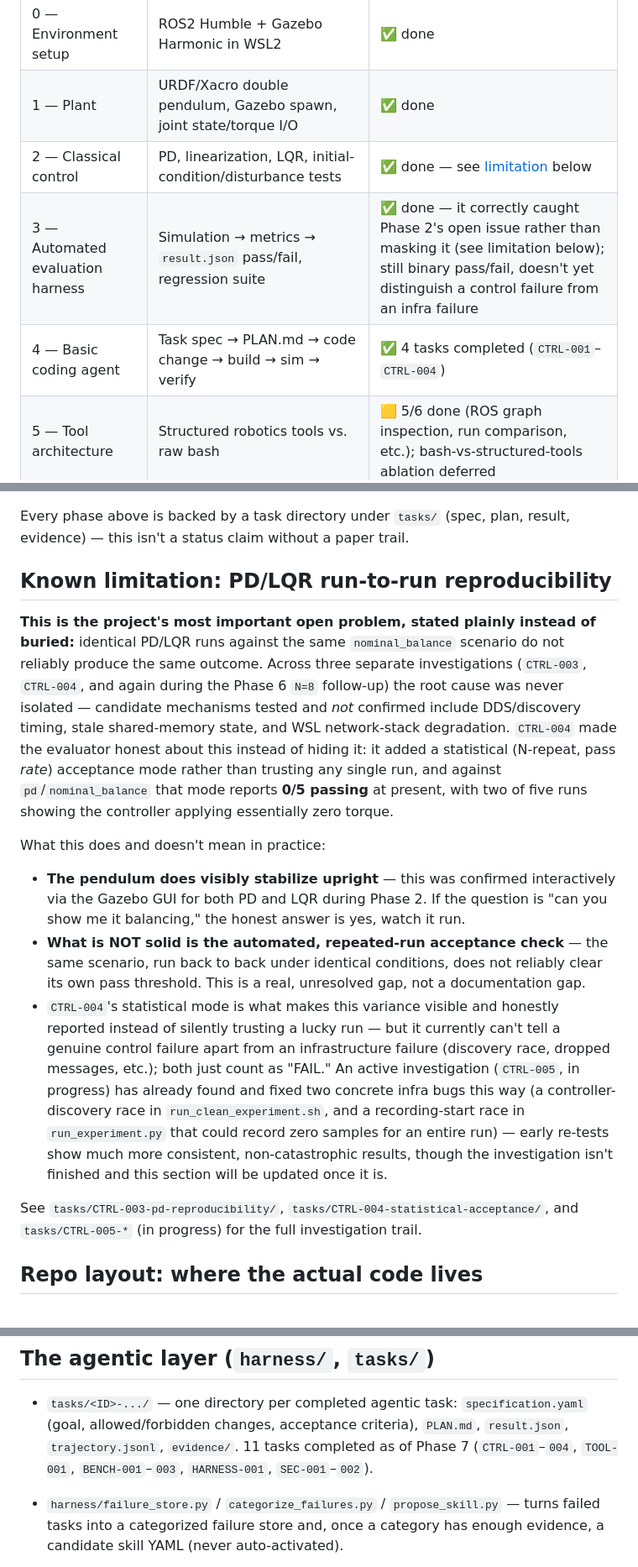
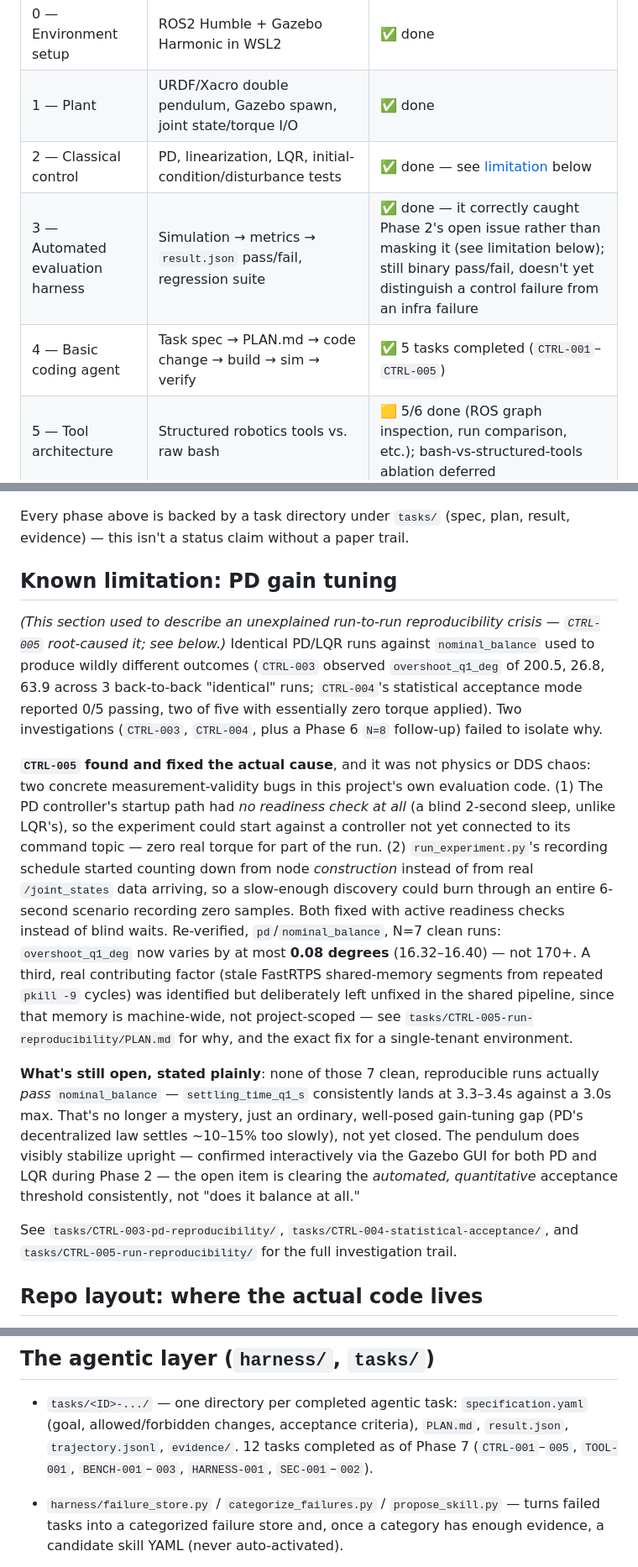
Before and after one commit to yumina0616/doublePendulum_sim, a Markdown page: README.md, 3 parts joined by grey strips. Shown at 84% size. Rendered like a GitHub page.

```diff
--- a/README.md
+++ b/README.md
@@ -62,5 +62,5 @@ Gazebo data — see [Phase 6](#current-status) below for the honest result
 | 3 — Automated evaluation harness | Simulation → metrics → `result.json` pass/fail, regression suite | ✅ done — it correctly caught Phase 2's open issue rather than masking it (see limitation below); still binary pass/fail, doesn't yet distinguish a control failure from an infra failure |
-| 4 — Basic coding agent | Task spec → PLAN.md → code change → build → sim → verify | ✅ 4 tasks completed (`CTRL-001`–`CTRL-004`) |
+| 4 — Basic coding agent | Task spec → PLAN.md → code change → build → sim → verify | ✅ 5 tasks completed (`CTRL-001`–`CTRL-005`) |
 | 5 — Tool architecture | Structured robotics tools vs. raw bash | 🟨 5/6 done (ROS graph inspection, run comparison, etc.); bash-vs-structured-tools ablation deferred |
 | 6 — Self-evolving harness | failure store → categorize → propose skill → regression-gated promote/reject | ✅ MVP done — one real skill proposed and evaluated end to end, honestly **REJECTed twice** (N=3, then N=8) — see below |
 | 7 — Memory lifecycle / safety | skill retirement, stale-rule detection, approval gate, sandbox policy, red-team scenarios | ✅ MVP done — includes two real vulnerabilities found and fixed against this project's own tooling (`SEC-001`, `SEC-002`) |
@@ -68,44 +68,46 @@ Gazebo data — see [Phase 6](#current-status) below for the honest result
 Every phase above is backed by a task directory under `tasks/` (spec, plan,
 result, evidence) — this isn't a status claim without a paper trail.
 
-## Known limitation: PD/LQR run-to-run reproducibility
+## Known limitation: PD gain tuning
 
-**This is the project's most important open problem, stated plainly instead
-of buried:** identical PD/LQR runs against the same `nominal_balance`
-scenario do not reliably produce the same outcome. Across three separate
-investigations (`CTRL-003`, `CTRL-004`, and again during the Phase 6 `N=8`
-follow-up) the root cause was never isolated — candidate mechanisms tested
-and *not* confirmed include DDS/discovery timing, stale shared-memory state,
-and WSL network-stack degradation. `CTRL-004` made the evaluator honest
-about this instead of hiding it: it added a statistical (N-repeat, pass
-*rate*) acceptance mode rather than trusting any single run, and against
-`pd`/`nominal_balance` that mode reports **0/5 passing** at present, with
-two of five runs showing the controller applying essentially zero torque.
+*(This section used to describe an unexplained run-to-run reproducibility
+crisis — `CTRL-005` root-caused it; see below.)* Identical PD/LQR runs
+against `nominal_balance` used to produce wildly
+different outcomes (`CTRL-003` observed `overshoot_q1_deg` of 200.5, 26.8,
+63.9 across 3 back-to-back "identical" runs; `CTRL-004`'s statistical
+acceptance mode reported 0/5 passing, two of five with essentially zero
+torque applied). Two investigations (`CTRL-003`, `CTRL-004`, plus a Phase
+6 `N=8` follow-up) failed to isolate why.
 
-What this does and doesn't mean in practice:
+**`CTRL-005` found and fixed the actual cause**, and it was not physics or
+DDS chaos: two concrete measurement-validity bugs in this project's own
+evaluation code. (1) The PD controller's startup path had *no readiness
+check at all* (a blind 2-second sleep, unlike LQR's), so the experiment
+could start against a controller not yet connected to its command topic —
+zero real torque for part of the run. (2) `run_experiment.py`'s recording
+schedule started counting down from node *construction* instead of from
+real `/joint_states` data arriving, so a slow-enough discovery could burn
+through an entire 6-second scenario recording zero samples. Both fixed
+with active readiness checks instead of blind waits. Re-verified,
+`pd`/`nominal_balance`, N=7 clean runs: `overshoot_q1_deg` now varies by
+at most **0.08 degrees** (16.32–16.40) — not 170+. A third, real
+contributing factor (stale FastRTPS shared-memory segments from repeated
+`pkill -9` cycles) was identified but deliberately left unfixed in the
+shared pipeline, since that memory is machine-wide, not project-scoped —
+see `tasks/CTRL-005-run-reproducibility/PLAN.md` for why, and the exact
+fix for a single-tenant environment.
 
-- **The pendulum does visibly stabilize upright** — this was confirmed
-  interactively via the Gazebo GUI for both PD and LQR during Phase 2. If
-  the question is "can you show me it balancing," the honest answer is yes,
-  watch it run.
-- **What is NOT solid is the automated, repeated-run acceptance check** —
-  the same scenario, run back to back under identical conditions, does not
-  reliably clear its own pass threshold. This is a real, unresolved gap,
-  not a documentation gap.
-- `CTRL-004`'s statistical mode is what makes this variance visible and
-  honestly reported instead of silently trusting a lucky run — but it
-  currently can't tell a genuine control failure apart from an
-  infrastructure failure (discovery race, dropped messages, etc.); both
-  just count as "FAIL." An active investigation (`CTRL-005`, in progress)
-  has already found and fixed two concrete infra bugs this way (a
-  controller-discovery race in `run_clean_experiment.sh`, and a
-  recording-start race in `run_experiment.py` that could record zero
-  samples for an entire run) — early re-tests show much more consistent,
-  non-catastrophic results, though the investigation isn't finished and
-  this section will be updated once it is.
+**What's still open, stated plainly**: none of those 7 clean, reproducible
+runs actually *pass* `nominal_balance` — `settling_time_q1_s` consistently
+lands at 3.3–3.4s against a 3.0s max. That's no longer a mystery, just an
+ordinary, well-posed gain-tuning gap (PD's decentralized law settles
+~10–15% too slowly), not yet closed. The pendulum does visibly stabilize
+upright — confirmed interactively via the Gazebo GUI for both PD and LQR
+during Phase 2 — the open item is clearing the *automated, quantitative*
+acceptance threshold consistently, not "does it balance at all."
 
 See `tasks/CTRL-003-pd-reproducibility/`, `tasks/CTRL-004-statistical-acceptance/`,
-and `tasks/CTRL-005-*` (in progress) for the full investigation trail.
+and `tasks/CTRL-005-run-reproducibility/` for the full investigation trail.
 
 ## Repo layout: where the actual code lives
 
@@ -154,7 +156,7 @@ rejected or qualified rather than reported as clean wins.
 - `tasks/<ID>-.../` — one directory per completed agentic task:
   `specification.yaml` (goal, allowed/forbidden changes, acceptance
   criteria), `PLAN.md`, `result.json`, `trajectory.jsonl`, `evidence/`.
-  11 tasks completed as of Phase 7 (`CTRL-001`–`004`, `TOOL-001`,
+  12 tasks completed as of Phase 7 (`CTRL-001`–`005`, `TOOL-001`,
   `BENCH-001`–`003`, `HARNESS-001`, `SEC-001`–`002`).
 - `harness/failure_store.py` / `categorize_failures.py` / `propose_skill.py`
   — turns failed tasks into a categorized failure store and, once a category
```
Also changed, not shown: other parts of README.md (+1 -1 lines), README.ko.md (+39 -31 lines).
